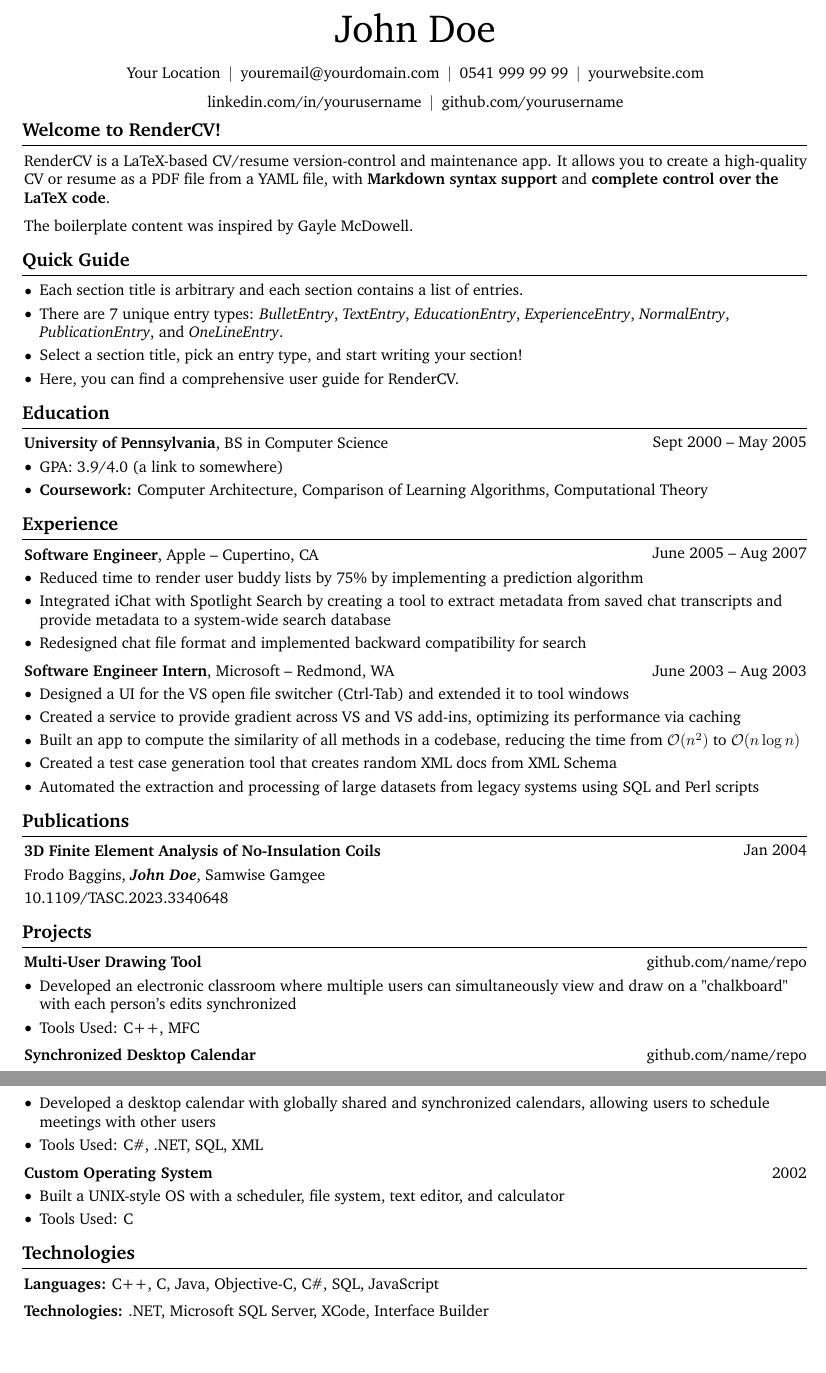
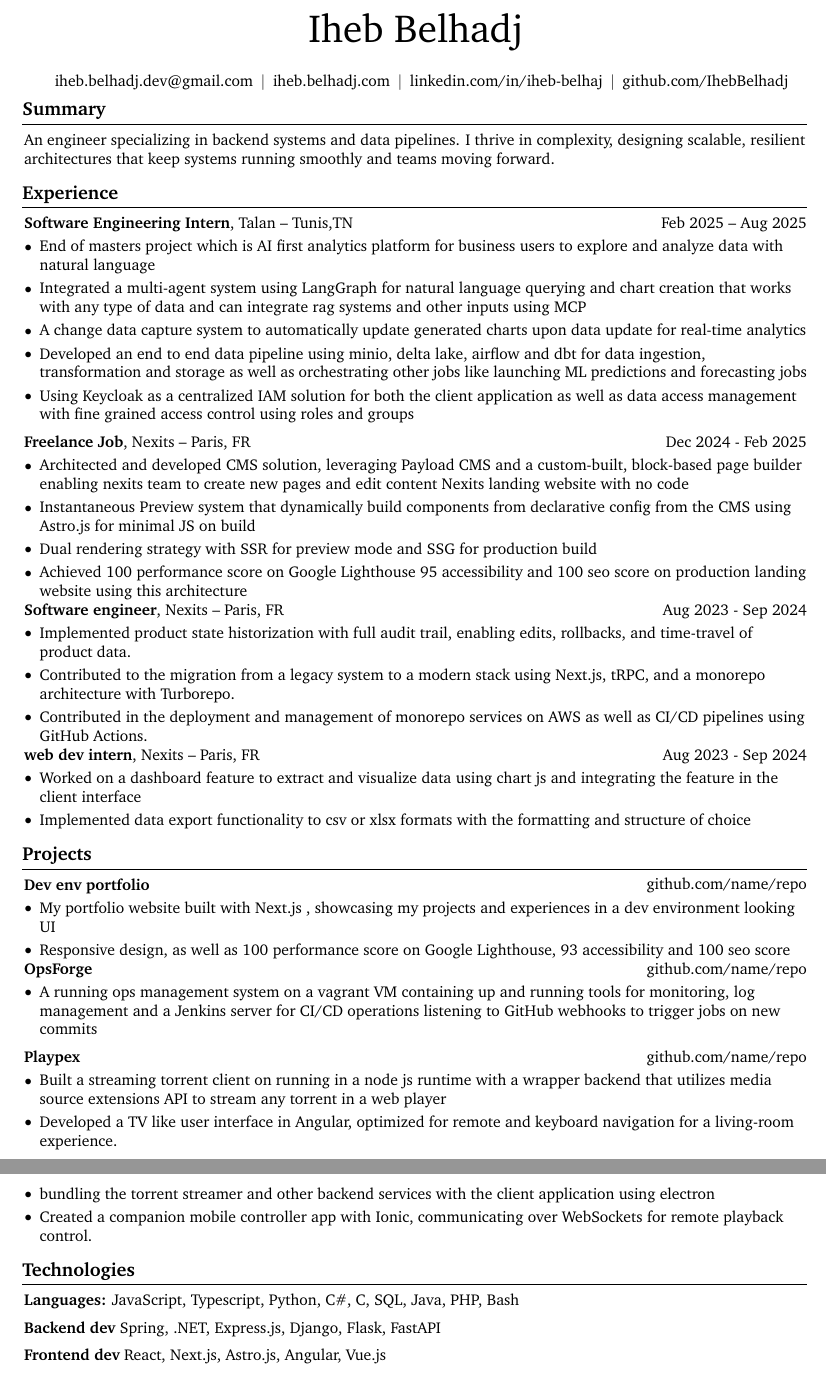
Before and after one commit to IhebBelhadj/resume, a LaTeX document (generic/main.tex): two parts of pages 1 and 2 of 2, joined at a grey line, cut at the place of the change, the shorter picture padded with empty space. Compiled offline with pdfLaTeX.

Commit message:
feat(text-fill): Adding inital infos for generic CV

```diff
--- a/generic/main.tex
+++ b/generic/main.tex
@@ -3,8 +3,8 @@
 % Packages:
 \usepackage[
     ignoreheadfoot, % set margins without considering header and footer
-    top=2 cm, % seperation between body and page edge from the top
-    bottom=2 cm, % seperation between body and page edge from the bottom
+    top=1 cm, % seperation between body and page edge from the top
+    bottom=1 cm, % seperation between body and page edge from the bottom
     left=2 cm, % seperation between body and page edge from the left
     right=2 cm, % seperation between body and page edge from the right
     footskip=1.0 cm, % seperation between body and footer
@@ -19,9 +19,9 @@
 \usepackage{fontawesome5} % for using icons
 \usepackage{amsmath} % for math
 \usepackage[
-    pdftitle={John Doe's CV},
-    pdfauthor={John Doe},
-    pdfcreator={LaTeX with RenderCV},
+    pdftitle={Iheb Belhadj's CV},
+    pdfauthor={Iheb Belhadj},
+    pdfcreator={Iheb Belhadj},
     colorlinks=true,
     urlcolor=primaryColor
 ]{hyperref} % for links, metadata and bookmarks
@@ -160,89 +160,59 @@
     \sbox\ANDbox{$|$}
 
     \begin{header}
-        \fontsize{25 pt}{25 pt}\selectfont John Doe
+        \fontsize{25 pt}{25 pt}\selectfont Iheb Belhadj
 
         \vspace{5 pt}
 
         \normalsize
-        \mbox{Your Location}%
         \kern 5.0 pt%
         \AND%
         \kern 5.0 pt%
-        \mbox{\hrefWithoutArrow{mailto:youremail@yourdomain.com}{youremail@yourdomain.com}}%
+        \mbox{\hrefWithoutArrow{mailto:iheb.belhadj.dev@gmail.com}{iheb.belhadj.dev@gmail.com}}%
         \kern 5.0 pt%
         \AND%
         \kern 5.0 pt%
-        \mbox{\hrefWithoutArrow{tel:+90-541-999-99-99}{0541 999 99 99}}%
+        \mbox{\hrefWithoutArrow{https://yourwebsite.com/}{iheb.belhadj.com}}%
         \kern 5.0 pt%
         \AND%
         \kern 5.0 pt%
-        \mbox{\hrefWithoutArrow{https://yourwebsite.com/}{yourwebsite.com}}%
+        \mbox{\hrefWithoutArrow{https://linkedin.com/in/iheb-belhaj/}{linkedin.com/in/iheb-belhaj}}%
         \kern 5.0 pt%
         \AND%
         \kern 5.0 pt%
-        \mbox{\hrefWithoutArrow{https://linkedin.com/in/yourusername}{linkedin.com/in/yourusername}}%
-        \kern 5.0 pt%
-        \AND%
-        \kern 5.0 pt%
-        \mbox{\hrefWithoutArrow{https://github.com/yourusername}{github.com/yourusername}}%
+        \mbox{\hrefWithoutArrow{https://github.com/IhebBelhadj}{github.com/IhebBelhadj}}%
     \end{header}
 
     \vspace{5 pt - 0.3 cm}
 
 
-    \section{Welcome to RenderCV!}
-
-
+    \section{Summary}
 
 
         \begin{onecolentry}
-            \href{https://rendercv.com}{RenderCV} is a LaTeX-based CV/resume version-control and maintenance app. It allows you to create a high-quality CV or resume as a PDF file from a YAML file, with \textbf{Markdown syntax support} and \textbf{complete control over the LaTeX code}.
-        \end{onecolentry}
-
-        \vspace{0.2 cm}
-
-        \begin{onecolentry}
-            The boilerplate content was inspired by \href{https://github.com/dnl-blkv/mcdowell-cv}{Gayle McDowell}.
+An engineer specializing in backend systems and data pipelines. I thrive in complexity, designing scalable, resilient architectures that keep systems running smoothly and teams moving forward.
         \end{onecolentry}
 
 
 
-    \section{Quick Guide}
-
-    \begin{onecolentry}
-        \begin{highlightsforbulletentries}
-
-
-        \item Each section title is arbitrary and each section contains a list of entries.
-
-        \item There are 7 unique entry types: \textit{BulletEntry}, \textit{TextEntry}, \textit{EducationEntry}, \textit{ExperienceEntry}, \textit{NormalEntry}, \textit{PublicationEntry}, and \textit{OneLineEntry}.
-
-        \item Select a section title, pick an entry type, and start writing your section!
-
-        \item \href{https://docs.rendercv.com/user_guide/}{Here}, you can find a comprehensive user guide for RenderCV.
-
-
-        \end{highlightsforbulletentries}
-    \end{onecolentry}
-
-    \section{Education}
-
-
-
-
-        \begin{twocolentry}{
-            Sept 2000 – May 2005
-        }
-            \textbf{University of Pennsylvania}, BS in Computer Science\end{twocolentry}
-
-        \vspace{0.10 cm}
-        \begin{onecolentry}
-            \begin{highlights}
-                \item GPA: 3.9/4.0 (\href{https://example.com}{a link to somewhere})
-                \item \textbf{Coursework:} Computer Architecture, Comparison of Learning Algorithms, Computational Theory
-            \end{highlights}
-        \end{onecolentry}
+    % \section{Quick Guide}
+    %
+    % \begin{onecolentry}
+    %     \begin{highlightsforbulletentries}
+    %
+    %
+    %     \item Each section title is arbitrary and each section contains a list of entries.
+    %
+    %     \item There are 7 unique entry types: \textit{BulletEntry}, \textit{TextEntry}, \textit{EducationEntry}, \textit{ExperienceEntry}, \textit{NormalEntry}, \textit{PublicationEntry}, and \textit{OneLineEntry}.
+    %
+    %     \item Select a section title, pick an entry type, and start writing your section!
+    %
+    %     \item \href{https://docs.rendercv.com/user_guide/}{Here}, you can find a comprehensive user guide for RenderCV.
+    %
+    %
+    %     \end{highlightsforbulletentries}
+    % \end{onecolentry}
+    %
 
 
 
@@ -253,81 +223,106 @@
 
 
         \begin{twocolentry}{
-            June 2005 – Aug 2007
+            Feb 2025 – Aug 2025
         }
-            \textbf{Software Engineer}, Apple -- Cupertino, CA\end{twocolentry}
+            \textbf{Software Engineering Intern}, Talan -- Tunis,TN\end{twocolentry}
 
         \vspace{0.10 cm}
         \begin{onecolentry}
             \begin{highlights}
-                \item Reduced time to render user buddy lists by 75\% by implementing a prediction algorithm
-                \item Integrated iChat with Spotlight Search by creating a tool to extract metadata from saved chat transcripts and provide metadata to a system-wide search database
-                \item Redesigned chat file format and implemented backward compatibility for search
-            \end{highlights}
+                \item End of masters project which is AI first analytics platform for business users to explore and analyze data with natural language
+                \item Integrated a multi-agent system using LangGraph for natural language querying and chart creation that works with any type of data and can integrate rag systems and other inputs using MCP
+                \item A change data capture system to automatically update generated charts upon data update for real-time analytics
+
+                \item Developed an end to end data pipeline using minio, delta lake, airflow and dbt for data ingestion, transformation and storage as well as orchestrating other jobs like launching ML predictions and forecasting jobs
+
+                \item Using Keycloak as a centralized IAM solution for both the client application as well as data access management with fine grained access control using roles and groups
+                \end{highlights}
         \end{onecolentry}
 
 
         \vspace{0.2 cm}
 
         \begin{twocolentry}{
-            June 2003 – Aug 2003
+            Dec 2024 - Feb 2025
         }
-            \textbf{Software Engineer Intern}, Microsoft -- Redmond, WA\end{twocolentry}
+            \textbf{Freelance Job}, Nexits  -- Paris, FR\end{twocolentry}
 
         \vspace{0.10 cm}
         \begin{onecolentry}
             \begin{highlights}
-                \item Designed a UI for the VS open file switcher (Ctrl-Tab) and extended it to tool windows
-                \item Created a service to provide gradient across VS and VS add-ins, optimizing its performance via caching
-                \item Built an app to compute the similarity of all methods in a codebase, reducing the time from $\mathcal{O}(n^2)$ to $\mathcal{O}(n \log n)$
-                \item Created a test case generation tool that creates random XML docs from XML Schema
-                \item Automated the extraction and processing of large datasets from legacy systems using SQL and Perl scripts
+                \item Architected and developed CMS solution,
+     leveraging Payload CMS and a custom-built, block-based page builder enabling nexits team to create new pages and edit content Nexits landing website with no code
+                \item
+                  Instantaneous Preview system that dynamically build components from declarative config from the CMS using Astro.js for minimal JS on build
+                \item Dual rendering strategy with SSR for preview mode and SSG for production build
+                \item Achieved 100 performance score on Google Lighthouse 95 accessibility and 100 seo score on production landing website using this architecture
             \end{highlights}
+
         \end{onecolentry}
 
+                \begin{twocolentry}{
+            Aug 2023 - Sep 2024
+        }
+            \textbf{Software engineer}, Nexits  -- Paris, FR\end{twocolentry}
 
+        \vspace{0.10 cm}
+        \begin{onecolentry}
+            \begin{highlights}
 
+                \item Implemented product state historization with full audit trail, enabling edits, rollbacks, and time-travel of product data.
 
-    \section{Publications}
+                \item Contributed to the migration from a legacy system to a modern stack using Next.js, tRPC, and a monorepo architecture with Turborepo.
 
+                \item Contributed in the deployment and management of monorepo services on AWS as well as CI/CD pipelines using GitHub Actions.
+                \end{highlights}
 
+        \end{onecolentry}
 
+                        \begin{twocolentry}{
+            Aug 2023 - Sep 2024
+        }
+            \textbf{web dev intern}, Nexits  -- Paris, FR\end{twocolentry}
 
-        \begin{samepage}
-            \begin{twocolentry}{
-                Jan 2004
-            }
-                \textbf{3D Finite Element Analysis of No-Insulation Coils}
-            \end{twocolentry}
+        \vspace{0.10 cm}
+        \begin{onecolentry}
+            \begin{highlights}
 
-            \vspace{0.10 cm}
+                \item Worked on a dashboard feature to extract and visualize data using chart js and integrating the feature in the client interface
+                \item Implemented data export functionality to csv or xlsx formats with the formatting and structure of choice
 
-            \begin{onecolentry}
-                \mbox{Frodo Baggins}, \mbox{\textbf{\textit{John Doe}}}, \mbox{Samwise Gamgee}
+                \end{highlights}
 
-                \vspace{0.10 cm}
-
-        \href{https://doi.org/10.1109/TASC.2023.3340648}{10.1109/TASC.2023.3340648}
         \end{onecolentry}
-        \end{samepage}
-
 
 
     \section{Projects}
 
 
+                \begin{twocolentry}{
+            \href{https://github.com/sinaatalay/rendercv}{github.com/name/repo}
+        }
+            \textbf{Dev env portfolio}\end{twocolentry}
+
+        \vspace{0.10 cm}
+        \begin{onecolentry}
+            \begin{highlights}
+            \item My portfolio website built with Next.js , showcasing my projects and experiences in a dev environment looking UI
+            \item Responsive design, as well as 100 performance score on Google Lighthouse, 93 accessibility and 100 seo score
+               \end{highlights}
+        \end{onecolentry}
 
 
         \begin{twocolentry}{
             \href{https://github.com/sinaatalay/rendercv}{github.com/name/repo}
         }
-            \textbf{Multi-User Drawing Tool}\end{twocolentry}
+            \textbf{OpsForge}\end{twocolentry}
 
         \vspace{0.10 cm}
         \begin{onecolentry}
             \begin{highlights}
-                \item Developed an electronic classroom where multiple users can simultaneously view and draw on a "chalkboard" with each person's edits synchronized
-                \item Tools Used: C++, MFC
+               \item A running ops management system on a vagrant VM containing up and running tools for monitoring, log management and a Jenkins server for CI/CD operations listening to GitHub webhooks to trigger jobs on new commits
+
             \end{highlights}
         \end{onecolentry}
 
@@ -337,33 +332,17 @@
         \begin{twocolentry}{
             \href{https://github.com/sinaatalay/rendercv}{github.com/name/repo}
         }
-            \textbf{Synchronized Desktop Calendar}\end{twocolentry}
+            \textbf{Playpex}\end{twocolentry}
 
         \vspace{0.10 cm}
         \begin{onecolentry}
             \begin{highlights}
-                \item Developed a desktop calendar with globally shared and synchronized calendars, allowing users to schedule meetings with other users
-                \item Tools Used: C\#, .NET, SQL, XML
-            \end{highlights}
+            \item Built a streaming torrent client on running in a node js runtime with a wrapper backend that utilizes media source extensions API to stream any torrent in a web player
+            \item Developed a TV like user interface in Angular, optimized for remote and keyboard navigation for a living-room experience.
+            \item bundling the torrent streamer and other backend services with the client application using electron
+            \item Created a companion mobile controller app with Ionic, communicating over WebSockets for remote playback control.
+                \end{highlights}
         \end{onecolentry}
-
-
-        \vspace{0.2 cm}
-
-        \begin{twocolentry}{
-            2002
-        }
-            \textbf{Custom Operating System}\end{twocolentry}
-
-        \vspace{0.10 cm}
-        \begin{onecolentry}
-            \begin{highlights}
-                \item Built a UNIX-style OS with a scheduler, file system, text editor, and calculator
-                \item Tools Used: C
-            \end{highlights}
-        \end{onecolentry}
-
-
 
 
     \section{Technologies}
@@ -372,10 +351,18 @@
 
 
         \begin{onecolentry}
-            \textbf{Languages:} C++, C, Java, Objective-C, C\#, SQL, JavaScript
+            \textbf{Languages:} JavaScript, Typescript, Python, C\#, C, SQL, Java, PHP, Bash
         \end{onecolentry}
 
         \vspace{0.2 cm}
 
         \begin{onecolentry}
-            \textbf{Technologies:} .NET, Microsoft SQL Server, XCode, Interface Builder
+            \textbf{Backend dev} Spring, .NET, Express.js, Django, Flask, FastAPI
+        \end{onecolentry}
+
+                \vspace{0.2 cm}
+
+
+                \begin{onecolentry}
+            \textbf{Frontend dev} React, Next.js, Astro.js, Angular, Vue.js
+        \end{onecolentry}
```
Also changed, not shown: generic/main.pdf, generic/main.tex (56 more changed lines), 5 other files.
